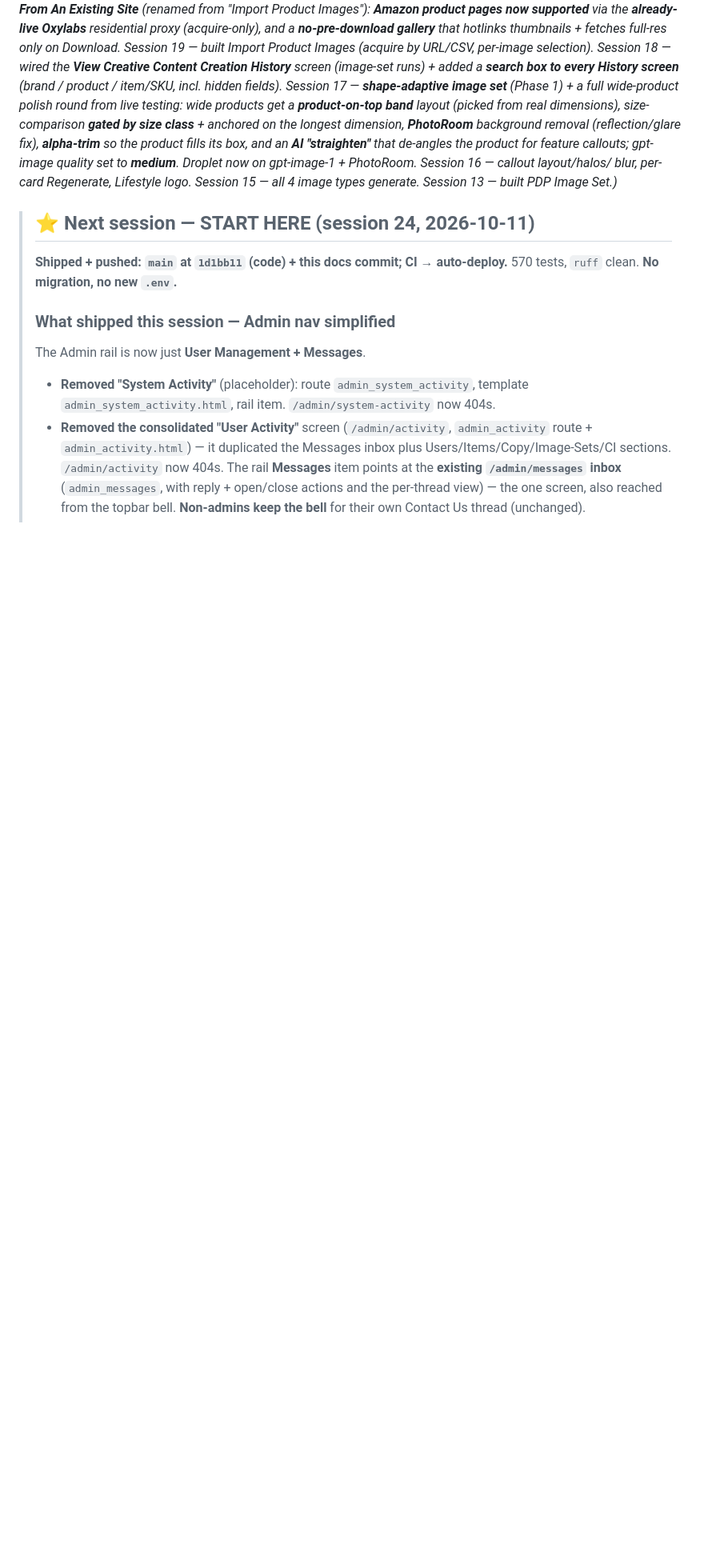
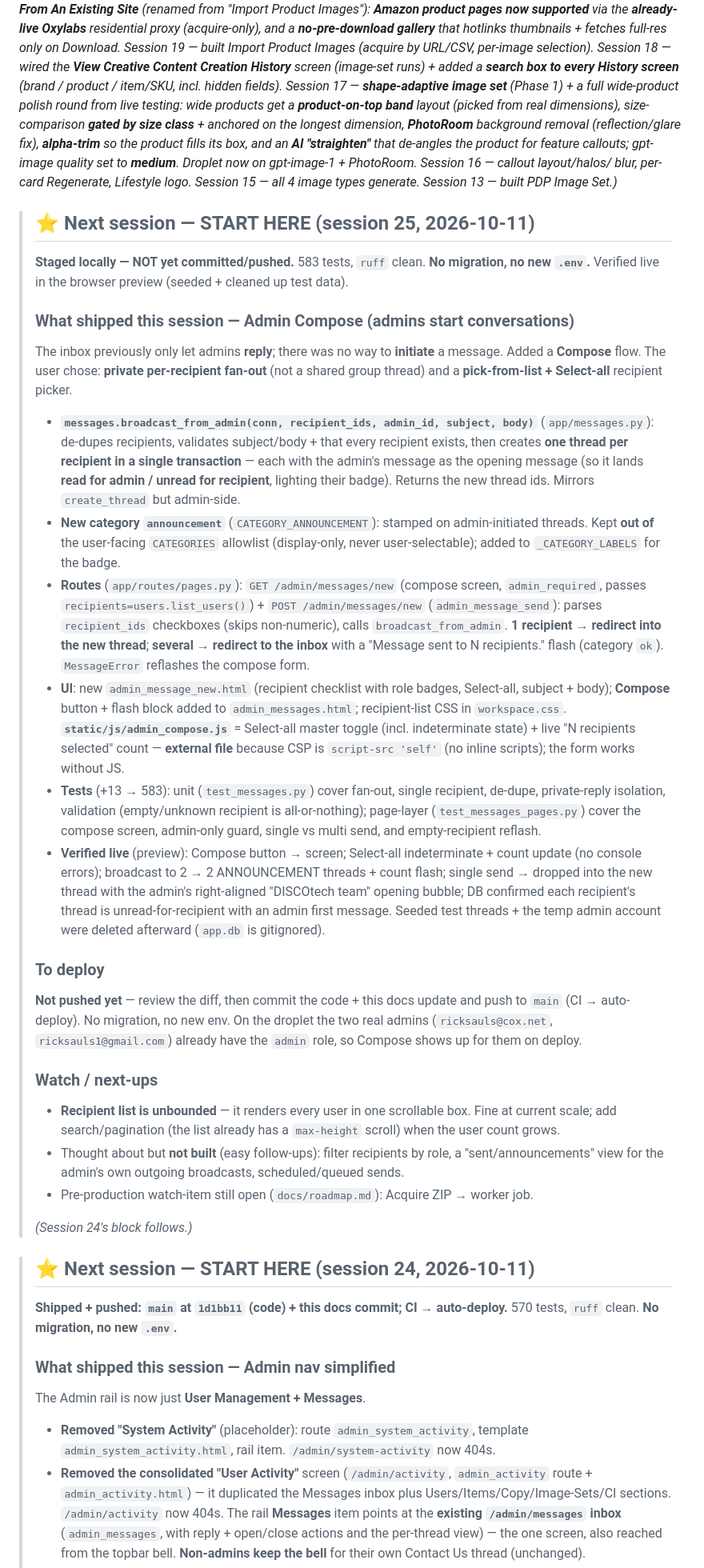
Before and after one commit to ricksauls/ecomm-copilot, a Markdown page: docs/HANDOFF.md, the part around one of its changes. Shown at 80% size. Rendered like a GitHub page; blank space fills up the shorter version.

Commit message:
docs: HANDOFF — session 25 (Admin Compose message)
Co-Authored-By: Claude Opus 4.8 <noreply@anthropic.com>

```diff
--- a/docs/HANDOFF.md
+++ b/docs/HANDOFF.md
@@ -27,6 +33,58 @@ fills its box, and an **AI "straighten"** that de-angles the product for feature
 quality set to **medium**. Droplet now on gpt-image-1 + PhotoRoom. Session 16 — callout layout/halos/
 blur, per-card Regenerate, Lifestyle logo. Session 15 — all 4 image types generate. Session 13 —
 built PDP Image Set.)_
+
+> ## ⭐ Next session — START HERE (session 25, 2026-10-11)
+>
+> **Staged locally — NOT yet committed/pushed.** 583 tests, `ruff` clean. **No migration, no
+> new `.env`.** Verified live in the browser preview (seeded + cleaned up test data).
+>
+> ### What shipped this session — Admin Compose (admins start conversations)
+> The inbox previously only let admins **reply**; there was no way to **initiate** a message.
+> Added a **Compose** flow. The user chose: **private per-recipient fan-out** (not a shared group
+> thread) and a **pick-from-list + Select-all** recipient picker.
+> - **`messages.broadcast_from_admin(conn, recipient_ids, admin_id, subject, body)`**
+>   (`app/messages.py`): de-dupes recipients, validates subject/body + that every recipient
+>   exists, then creates **one thread per recipient in a single transaction** — each with the
+>   admin's message as the opening message (so it lands **read for admin / unread for recipient**,
+>   lighting their badge). Returns the new thread ids. Mirrors `create_thread` but admin-side.
+> - **New category `announcement`** (`CATEGORY_ANNOUNCEMENT`): stamped on admin-initiated threads.
+>   Kept **out of** the user-facing `CATEGORIES` allowlist (display-only, never user-selectable);
+>   added to `_CATEGORY_LABELS` for the badge.
+> - **Routes** (`app/routes/pages.py`): `GET /admin/messages/new` (compose screen, `admin_required`,
+>   passes `recipients=users.list_users()`) + `POST /admin/messages/new` (`admin_message_send`):
+>   parses `recipient_ids` checkboxes (skips non-numeric), calls `broadcast_from_admin`. **1
+>   recipient → redirect into the new thread**; **several → redirect to the inbox** with a
+>   "Message sent to N recipients." flash (category `ok`). `MessageError` reflashes the compose form.
+> - **UI**: new `admin_message_new.html` (recipient checklist with role badges, Select-all,
+>   subject + body); **Compose** button + flash block added to `admin_messages.html`; recipient-list
+>   CSS in `workspace.css`. **`static/js/admin_compose.js`** = Select-all master toggle
+>   (incl. indeterminate state) + live "N recipients selected" count — **external file** because
+>   CSP is `script-src 'self'` (no inline scripts); the form works without JS.
+> - **Tests** (+13 → 583): unit (`test_messages.py`) cover fan-out, single recipient, de-dupe,
+>   private-reply isolation, validation (empty/unknown recipient is all-or-nothing); page-layer
+>   (`test_messages_pages.py`) cover the compose screen, admin-only guard, single vs multi send,
+>   and empty-recipient reflash.
+> - **Verified live** (preview): Compose button → screen; Select-all indeterminate + count update
+>   (no console errors); broadcast to 2 → 2 ANNOUNCEMENT threads + count flash; single send →
+>   dropped into the new thread with the admin's right-aligned "DISCOtech team" opening bubble;
+>   DB confirmed each recipient's thread is unread-for-recipient with an admin first message.
+>   Seeded test threads + the temp admin account were deleted afterward (`app.db` is gitignored).
+>
+> ### To deploy
+> **Not pushed yet** — review the diff, then commit the code + this docs update and push to `main`
+> (CI → auto-deploy). No migration, no new env. On the droplet the two real admins
+> (`ricksauls@cox.net`, `ricksauls1@gmail.com`) already have the `admin` role, so Compose shows up
+> for them on deploy.
+>
+> ### Watch / next-ups
+> - **Recipient list is unbounded** — it renders every user in one scrollable box. Fine at current
+>   scale; add search/pagination (the list already has a `max-height` scroll) when the user count grows.
+> - Thought about but **not built** (easy follow-ups): filter recipients by role, a "sent/announcements"
+>   view for the admin's own outgoing broadcasts, scheduled/queued sends.
+> - Pre-production watch-item still open (`docs/roadmap.md`): Acquire ZIP → worker job.
+>
+> _(Session 24's block follows.)_
 
 > ## ⭐ Next session — START HERE (session 24, 2026-10-11)
 >
```
Also changed, not shown: other parts of docs/HANDOFF.md (+7 -1 lines).
